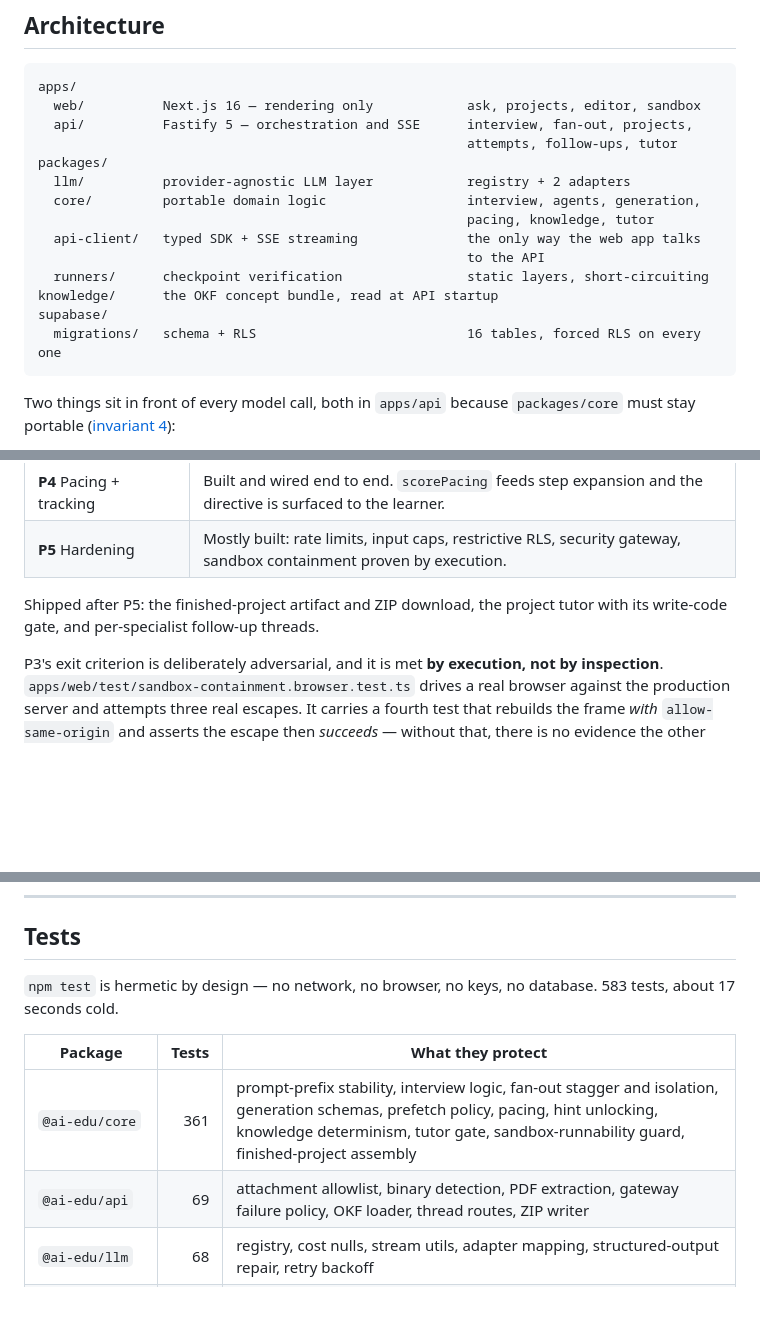
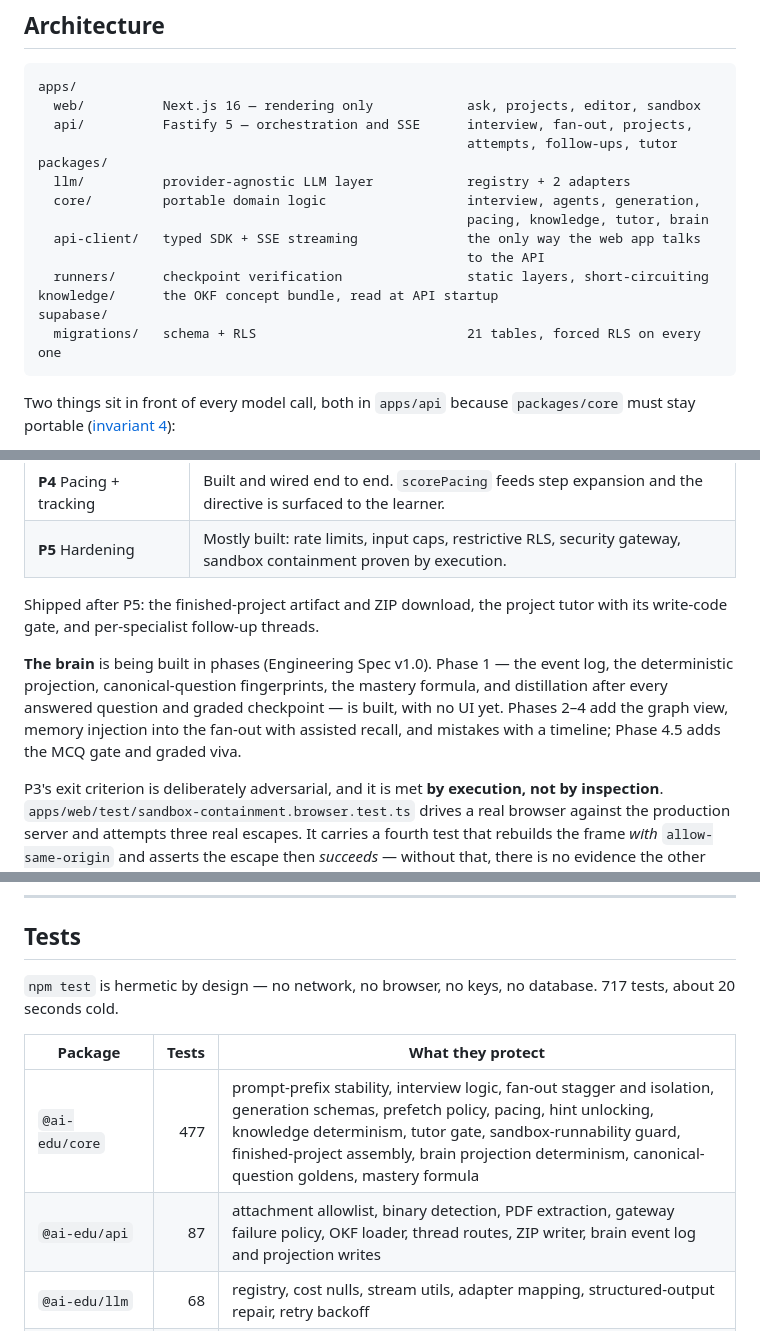
Before and after one commit to ahmedmustafakhan125-coder/Project-Learner-AI, a Markdown page: README.md, 3 parts joined by grey strips. GitHub-like rendering; blank space fills up the shorter version.

````diff
--- a/README.md
+++ b/README.md
@@ -87,13 +87,13 @@ apps/
 packages/
   llm/          provider-agnostic LLM layer            registry + 2 adapters
   core/         portable domain logic                  interview, agents, generation,
-                                                       pacing, knowledge, tutor
+                                                       pacing, knowledge, tutor, brain
   api-client/   typed SDK + SSE streaming              the only way the web app talks
                                                        to the API
   runners/      checkpoint verification                static layers, short-circuiting
 knowledge/      the OKF concept bundle, read at API startup
 supabase/
-  migrations/   schema + RLS                           16 tables, forced RLS on every one
+  migrations/   schema + RLS                           21 tables, forced RLS on every one
 ```
 
 Two things sit in front of every model call, both in `apps/api` because
@@ -388,6 +443,13 @@ criterion is met.
 Shipped after P5: the finished-project artifact and ZIP download, the project
 tutor with its write-code gate, and per-specialist follow-up threads.
 
+**The brain** is being built in phases (Engineering Spec v1.0). Phase 1 — the
+event log, the deterministic projection, canonical-question fingerprints, the
+mastery formula, and distillation after every answered question and graded
+checkpoint — is built, with no UI yet. Phases 2–4 add the graph view, memory
+injection into the fan-out with assisted recall, and mistakes with a timeline;
+Phase 4.5 adds the MCQ gate and graded viva.
+
 P3's exit criterion is deliberately adversarial, and it is met **by execution,
 not by inspection**. `apps/web/test/sandbox-containment.browser.test.ts` drives
 a real browser against the production server and attempts three real escapes. It
@@ -414,12 +476,12 @@ Known and open, none of it blocking:
 ## Tests
 
 `npm test` is hermetic by design — no network, no browser, no keys, no database.
-583 tests, about 17 seconds cold.
+717 tests, about 20 seconds cold.
 
 | Package | Tests | What they protect |
 |---|---:|---|
-| `@ai-edu/core` | 361 | prompt-prefix stability, interview logic, fan-out stagger and isolation, generation schemas, prefetch policy, pacing, hint unlocking, knowledge determinism, tutor gate, sandbox-runnability guard, finished-project assembly |
-| `@ai-edu/api` | 69 | attachment allowlist, binary detection, PDF extraction, gateway failure policy, OKF loader, thread routes, ZIP writer |
+| `@ai-edu/core` | 477 | prompt-prefix stability, interview logic, fan-out stagger and isolation, generation schemas, prefetch policy, pacing, hint unlocking, knowledge determinism, tutor gate, sandbox-runnability guard, finished-project assembly, brain projection determinism, canonical-question goldens, mastery formula |
+| `@ai-edu/api` | 87 | attachment allowlist, binary detection, PDF extraction, gateway failure policy, OKF loader, thread routes, ZIP writer, brain event log and projection writes |
 | `@ai-edu/llm` | 68 | registry, cost nulls, stream utils, adapter mapping, structured-output repair, retry backoff |
 | `@ai-edu/web` | 59 | sandbox configuration guards, CSP shape, Markdown rendering without a Markdown library, stylesheet invariants (contrast, full-bleed artwork) |
 | `@ai-edu/api-client` | 17 | SSE framing across chunk boundaries, multi-byte splits, CRLF, errors |
````
Also changed, not shown: other parts of README.md (+58 -3 lines), DEPLOY.md (+6 -4 lines).
